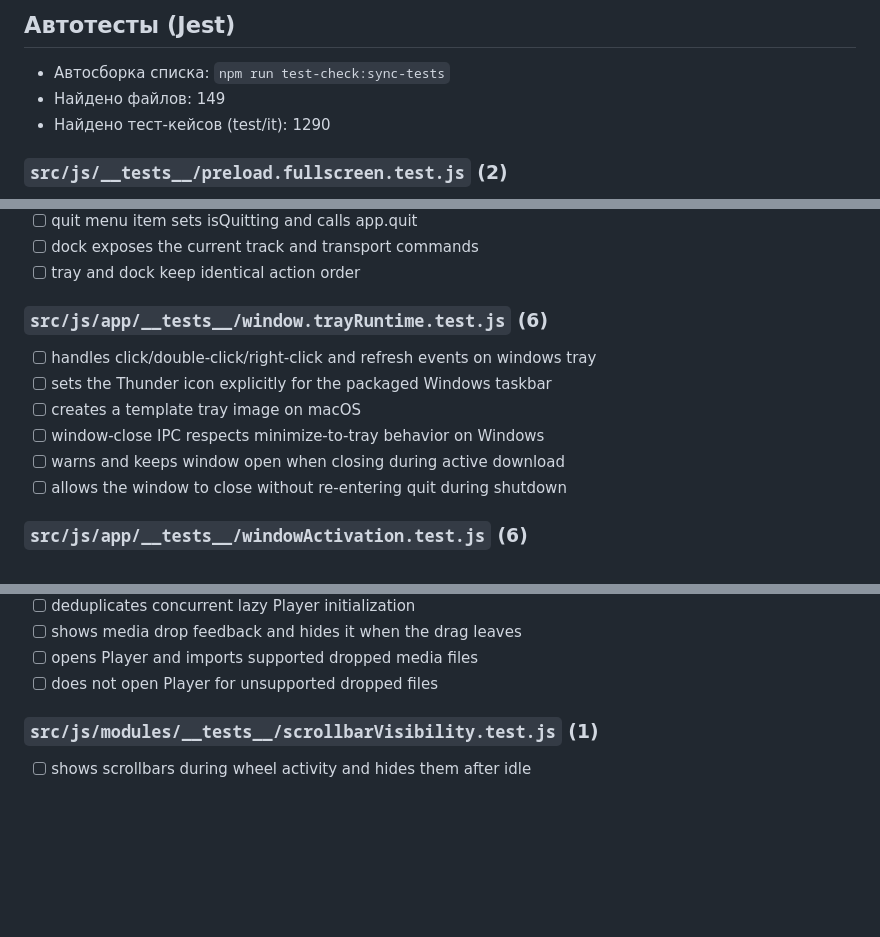
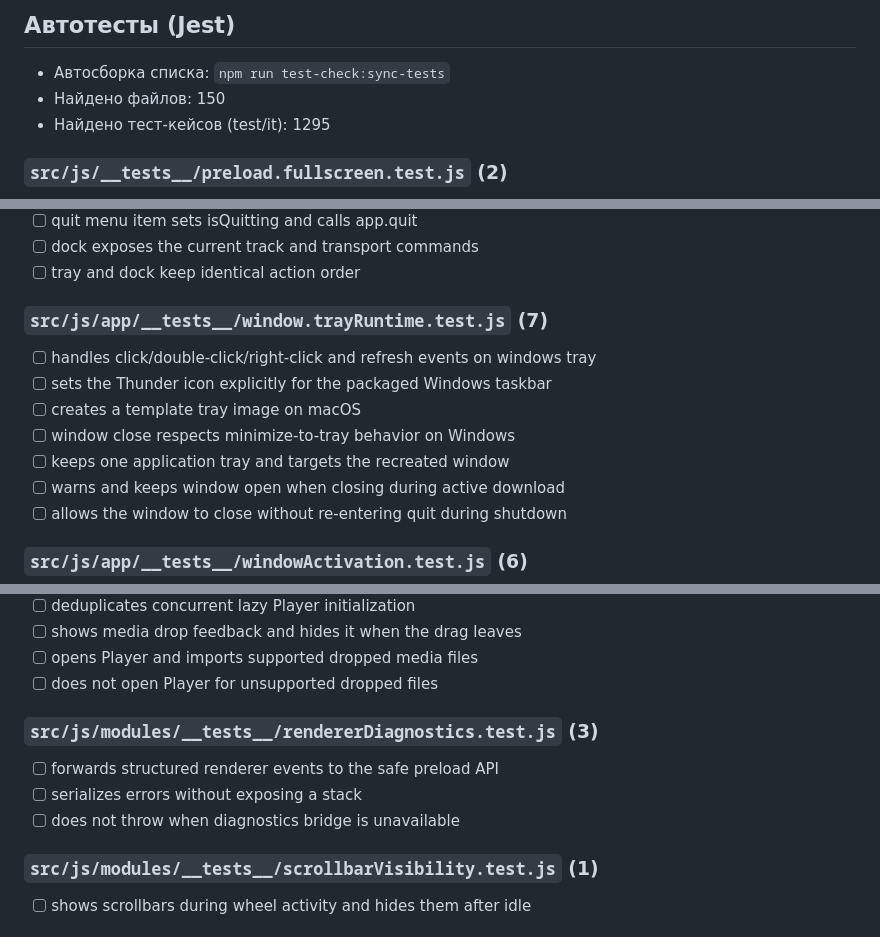
Before and after one commit to Nagrands/thunder-load-app, a Markdown page: tmp/docs/test-check.md, 3 parts joined by grey strips. Rendered like a GitHub page; blank space fills up the shorter version.

```diff
--- a/tmp/docs/test-check.md
+++ b/tmp/docs/test-check.md
@@ -1,8 +1,8 @@
 ## Автотесты (Jest)
 
 - Автосборка списка: `npm run test-check:sync-tests`
-- Найдено файлов: 149
-- Найдено тест-кейсов (test/it): 1290
+- Найдено файлов: 150
+- Найдено тест-кейсов (test/it): 1295
 
 <!-- AUTO-JEST-TESTS:START -->
 
@@ -433,11 +434,12 @@
 - [ ] dock exposes the current track and transport commands
 - [ ] tray and dock keep identical action order
 
-### `src/js/app/__tests__/window.trayRuntime.test.js` (6)
+### `src/js/app/__tests__/window.trayRuntime.test.js` (7)
 - [ ] handles click/double-click/right-click and refresh events on windows tray
 - [ ] sets the Thunder icon explicitly for the packaged Windows taskbar
 - [ ] creates a template tray image on macOS
-- [ ] window-close IPC respects minimize-to-tray behavior on Windows
+- [ ] window close respects minimize-to-tray behavior on Windows
+- [ ] keeps one application tray and targets the recreated window
 - [ ] warns and keeps window open when closing during active download
 - [ ] allows the window to close without re-entering quit during shutdown
 
@@ -1137,6 +1139,11 @@
 - [ ] shows media drop feedback and hides it when the drag leaves
 - [ ] opens Player and imports supported dropped media files
 - [ ] does not open Player for unsupported dropped files
+
+### `src/js/modules/__tests__/rendererDiagnostics.test.js` (3)
+- [ ] forwards structured renderer events to the safe preload API
+- [ ] serializes errors without exposing a stack
+- [ ] does not throw when diagnostics bridge is unavailable
 
 ### `src/js/modules/__tests__/scrollbarVisibility.test.js` (1)
 - [ ] shows scrollbars during wheel activity and hides them after idle
```
Also changed, not shown: other parts of tmp/docs/test-check.md (+2 -1 lines), docs/TECHNICAL_STABILITY_AUDIT.ru.md (+10 -0 lines).
